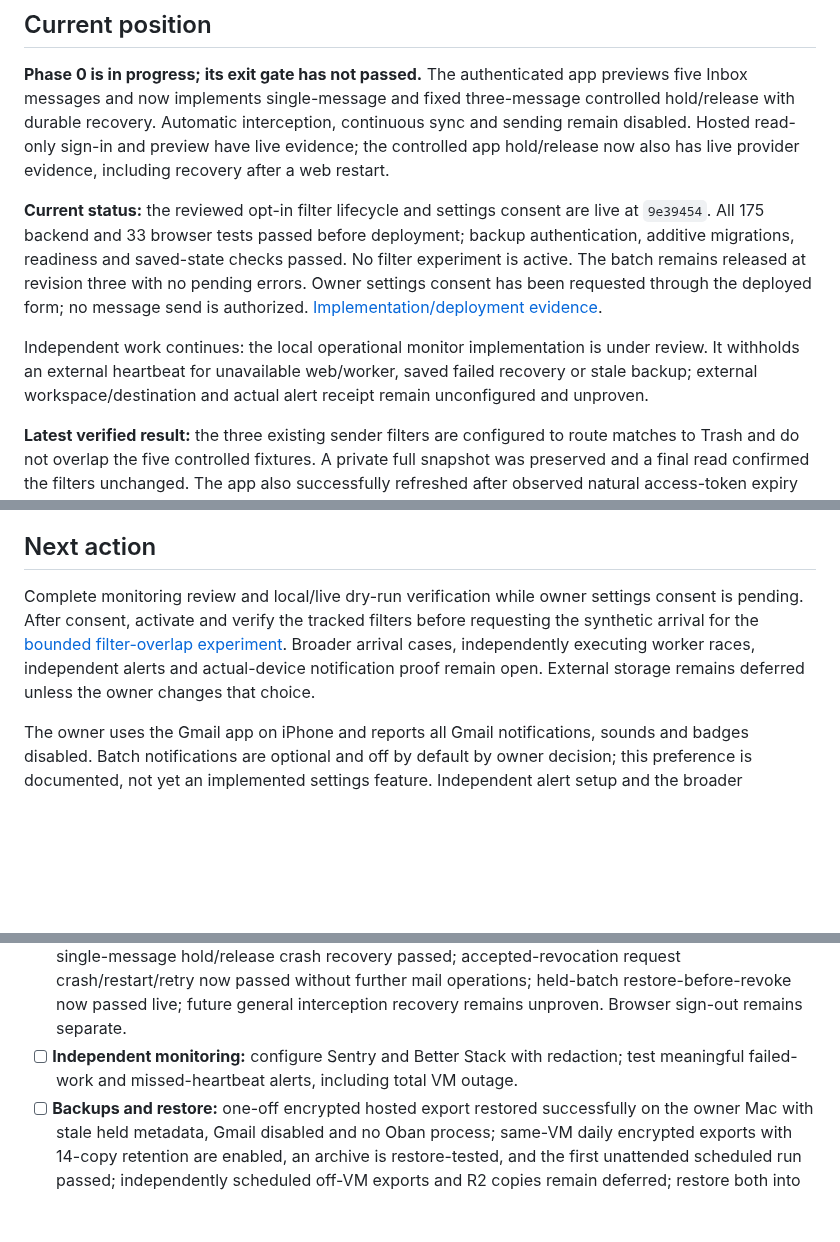
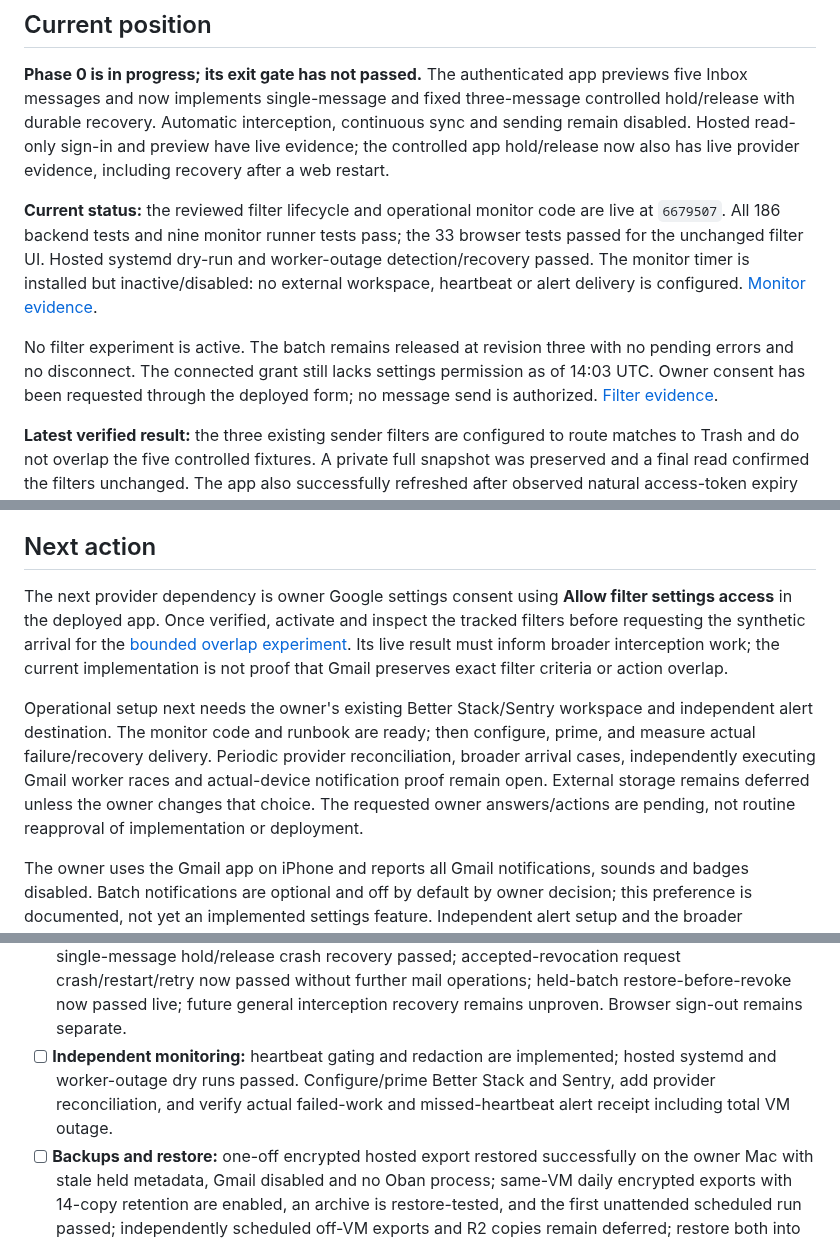
Before and after one commit to robertguss/email-sucks, a Markdown page: PROGRESS.md, 3 parts joined by grey strips. Drawn GitHub-style; blank space fills up the shorter version.

Commit message:
docs: record hosted monitor fault detection and pending live gates

```diff
--- a/PROGRESS.md
+++ b/PROGRESS.md
@@ -22,18 +22,18 @@ interception, continuous sync and sending remain disabled. Hosted read-only
 sign-in and preview have live evidence; the controlled app hold/release now also
 has live provider evidence, including recovery after a web restart.
 
-**Current status:** the reviewed opt-in filter lifecycle and settings consent are
-live at `9e39454`. All 175 backend and 33 browser tests passed before deployment;
-backup authentication, additive migrations, readiness and saved-state checks
-passed. No filter experiment is active. The batch remains released at revision
-three with no pending errors. Owner settings consent has been requested through
-the deployed form; no message send is authorized.
-[Implementation/deployment evidence](docs/evidence/phase-0/2026-09-05-filter-lifecycle.md).
+**Current status:** the reviewed filter lifecycle and operational monitor code are
+live at `6679507`. All 186 backend tests and nine monitor runner tests pass; the
+33 browser tests passed for the unchanged filter UI. Hosted systemd dry-run and
+worker-outage detection/recovery passed. The monitor timer is installed but
+inactive/disabled: no external workspace, heartbeat or alert delivery is configured.
+[Monitor evidence](docs/evidence/phase-0/2026-09-05-operational-monitor.md).
 
-Independent work continues: the local operational monitor implementation is under
-review. It withholds an external heartbeat for unavailable web/worker, saved failed
-recovery or stale backup; external workspace/destination and actual alert receipt
-remain unconfigured and unproven.
+No filter experiment is active. The batch remains released at revision three with
+no pending errors and no disconnect. The connected grant still lacks settings
+permission as of 14:03 UTC. Owner consent has been requested through the deployed
+form; no message send is authorized.
+[Filter evidence](docs/evidence/phase-0/2026-09-05-filter-lifecycle.md).
 
 **Latest verified result:** the three existing sender filters are configured to route matches
 to Trash and do not overlap the five controlled fixtures. A private full snapshot
@@ -55,13 +55,20 @@ proof remains valid.
 
 ## Next action
 
-Complete monitoring review and local/live dry-run verification while owner settings
-consent is pending. After consent, activate and verify the tracked filters before
-requesting the synthetic arrival for the
-[bounded filter-overlap experiment](docs/phase-0-filter-compatibility.md).
-Broader arrival cases, independently executing worker races, independent alerts
+The next provider dependency is owner Google settings consent using **Allow filter
+settings access** in the deployed app. Once verified, activate and inspect the
+tracked filters before requesting the synthetic arrival for the
+[bounded overlap experiment](docs/phase-0-filter-compatibility.md). Its live result
+must inform broader interception work; the current implementation is not proof
+that Gmail preserves exact filter criteria or action overlap.
+
+Operational setup next needs the owner's existing Better Stack/Sentry workspace
+and independent alert destination. The monitor code and runbook are ready; then
+configure, prime, and measure actual failure/recovery delivery. Periodic provider
+reconciliation, broader arrival cases, independently executing Gmail worker races
 and actual-device notification proof remain open. External storage remains
-deferred unless the owner changes that choice.
+deferred unless the owner changes that choice. The requested owner answers/actions
+are pending, not routine reapproval of implementation or deployment.
 
 The owner uses the Gmail app on iPhone and reports all Gmail notifications,
 sounds and badges disabled. Batch notifications are optional and off by default
@@ -182,9 +189,10 @@ a proof gate.
       mail operations; held-batch restore-before-revoke now passed live; future
       general interception recovery remains unproven. Browser sign-out remains
       separate.
-- [ ] **Independent monitoring:** configure Sentry and Better Stack with
-      redaction; test meaningful failed-work and missed-heartbeat alerts,
-      including total VM outage.
+- [ ] **Independent monitoring:** heartbeat gating and redaction are implemented;
+      hosted systemd and worker-outage dry runs passed. Configure/prime Better
+      Stack and Sentry, add provider reconciliation, and verify actual failed-work
+      and missed-heartbeat alert receipt including total VM outage.
 - [ ] **Backups and restore:** one-off encrypted hosted export restored
       successfully on the owner Mac with stale held metadata, Gmail disabled and
       no Oban process; same-VM daily encrypted exports with 14-copy retention
```
Also changed, not shown: other parts of PROGRESS.md (+2 -1 lines), docs/exe-deployment-handoff.md (+16 -4 lines), 1 other file.
